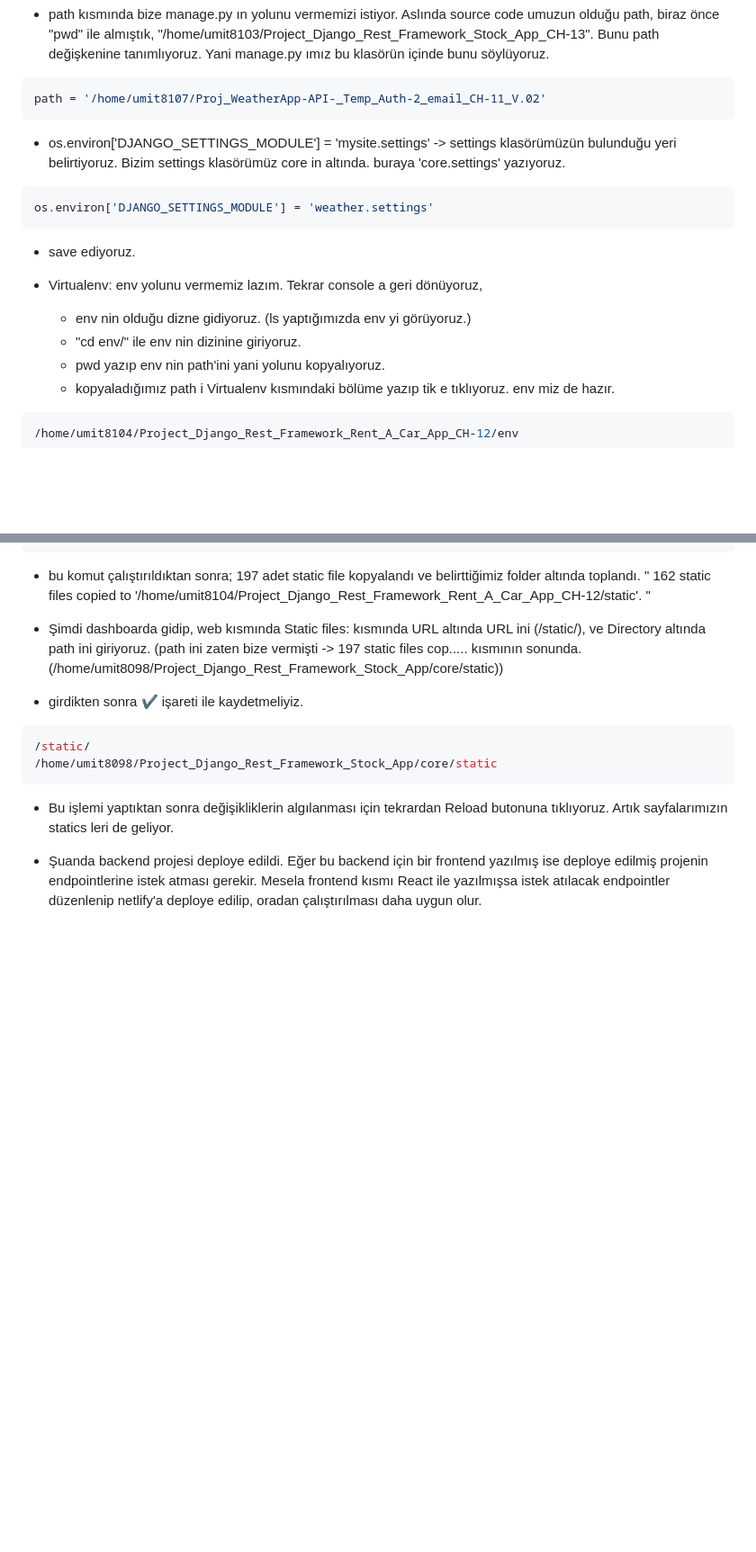
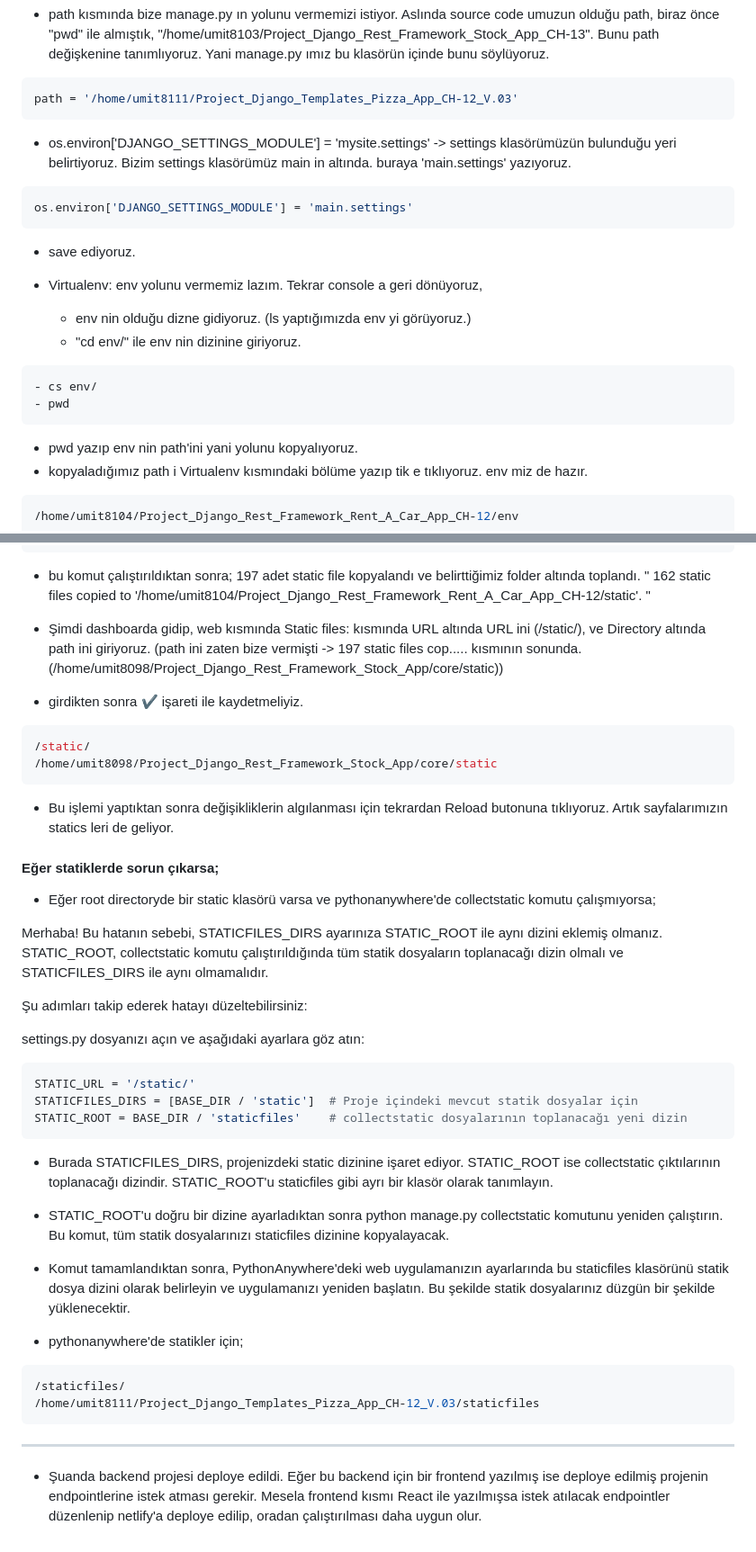
Before and after one commit to Umit8098/Project_Django_Templates_Pizza_App_CH-12_V.03, a Markdown page: Readme.md, 2 parts joined by grey strips. Shown at 90% size. Drawn GitHub-style; blank space fills up the shorter version.

Commit message:
pythonanywhere static ayarları

````diff
--- a/Readme.md
+++ b/Readme.md
@@ -2188,13 +2188,13 @@ application = get_wsgi_application()
 - path kısmında bize manage.py ın yolunu vermemizi istiyor. Aslında source code umuzun olduğu path, biraz önce "pwd" ile almıştık, "/home/umit8103/Project_Django_Rest_Framework_Stock_App_CH-13". Bunu path değişkenine tanımlıyoruz. Yani manage.py ımız bu klasörün içinde bunu söylüyoruz.
 
 ```py
-path = '/home/umit8107/Proj_WeatherApp-API-_Temp_Auth-2_email_CH-11_V.02'
-```
-
-- os.environ['DJANGO_SETTINGS_MODULE'] = 'mysite.settings'  -> settings klasörümüzün bulunduğu yeri belirtiyoruz. Bizim settings klasörümüz core in altında. buraya 'core.settings' yazıyoruz.
-
-```py
-os.environ['DJANGO_SETTINGS_MODULE'] = 'weather.settings'
+path = '/home/umit8111/Project_Django_Templates_Pizza_App_CH-12_V.03'
+```
+
+- os.environ['DJANGO_SETTINGS_MODULE'] = 'mysite.settings'  -> settings klasörümüzün bulunduğu yeri belirtiyoruz. Bizim settings klasörümüz main in altında. buraya 'main.settings' yazıyoruz.
+
+```py
+os.environ['DJANGO_SETTINGS_MODULE'] = 'main.settings'
 ```
 
 
@@ -2203,6 +2203,12 @@ os.environ['DJANGO_SETTINGS_MODULE'] = 'weather.settings'
 - Virtualenv: env yolunu vermemiz lazım. Tekrar console a geri dönüyoruz,
   - env nin olduğu dizne gidiyoruz. (ls yaptığımızda env yi görüyoruz.)
   - "cd env/" ile env nin dizinine giriyoruz.
+
+```bash
+- cs env/
+- pwd
+```
+
   - pwd yazıp env nin path'ini yani yolunu kopyalıyoruz.
   - kopyaladığımız path i Virtualenv kısmındaki bölüme yazıp tik e tıklıyoruz. env miz de hazır.
 
@@ -2304,4 +2310,31 @@ python manage.py collectstatic
 
 - Bu işlemi yaptıktan sonra değişikliklerin algılanması için tekrardan Reload butonuna tıklıyoruz. Artık sayfalarımızın statics leri de geliyor.
 
+#### Eğer statiklerde sorun çıkarsa;
+- Eğer root directoryde bir static klasörü varsa ve pythonanywhere'de collectstatic komutu çalışmıyorsa;
+
+Merhaba! Bu hatanın sebebi, STATICFILES_DIRS ayarınıza STATIC_ROOT ile aynı dizini eklemiş olmanız. STATIC_ROOT, collectstatic komutu çalıştırıldığında tüm statik dosyaların toplanacağı dizin olmalı ve STATICFILES_DIRS ile aynı olmamalıdır.
+
+Şu adımları takip ederek hatayı düzeltebilirsiniz:
+
+settings.py dosyanızı açın ve aşağıdaki ayarlara göz atın:
+```py
+STATIC_URL = '/static/'
+STATICFILES_DIRS = [BASE_DIR / 'static']  # Proje içindeki mevcut statik dosyalar için
+STATIC_ROOT = BASE_DIR / 'staticfiles'    # collectstatic dosyalarının toplanacağı yeni dizin
+```
+
+- Burada STATICFILES_DIRS, projenizdeki static dizinine işaret ediyor. STATIC_ROOT ise collectstatic çıktılarının toplanacağı dizindir. STATIC_ROOT'u staticfiles gibi ayrı bir klasör olarak tanımlayın.
+
+- STATIC_ROOT'u doğru bir dizine ayarladıktan sonra python manage.py collectstatic komutunu yeniden çalıştırın. Bu komut, tüm statik dosyalarınızı staticfiles dizinine kopyalayacak.
+
+- Komut tamamlandıktan sonra, PythonAnywhere'deki web uygulamanızın ayarlarında bu staticfiles klasörünü statik dosya dizini olarak belirleyin ve uygulamanızı yeniden başlatın. Bu şekilde statik dosyalarınız düzgün bir şekilde yüklenecektir.
+- pythonanywhere'de statikler için;
+```py
+/staticfiles/
+/home/umit8111/Project_Django_Templates_Pizza_App_CH-12_V.03/staticfiles
+```
+*************************************************************************
+
+
  - Şuanda backend projesi deploye edildi. Eğer bu backend için bir frontend yazılmış ise deploye edilmiş projenin endpointlerine istek atması gerekir. Mesela frontend kısmı React ile yazılmışsa istek atılacak endpointler düzenlenip netlify'a deploye edilip, oradan çalıştırılması daha uygun olur.
````
Also changed, not shown: other parts of Readme.md (+3 -3 lines).
